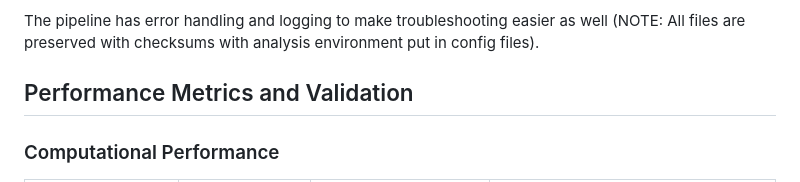
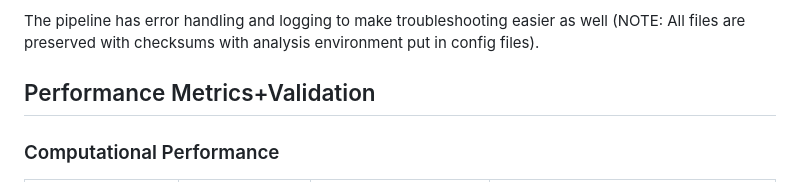
Before and after one commit to Rohannorden2121/FungiMap, a Markdown page: README.md, the part around the change. Rendered like a GitHub page.

Commit message:
for final

```diff
--- a/README.md
+++ b/README.md
@@ -29,7 +29,7 @@ The practical applications of this technology are very large. Agricultural resea
 
 The pipeline has error handling and logging to make troubleshooting easier as well (NOTE: All files are preserved with checksums with analysis environment put in config files).
 
-## Performance Metrics and Validation
+## Performance Metrics+Validation
 
 ### Computational Performance
 
```
